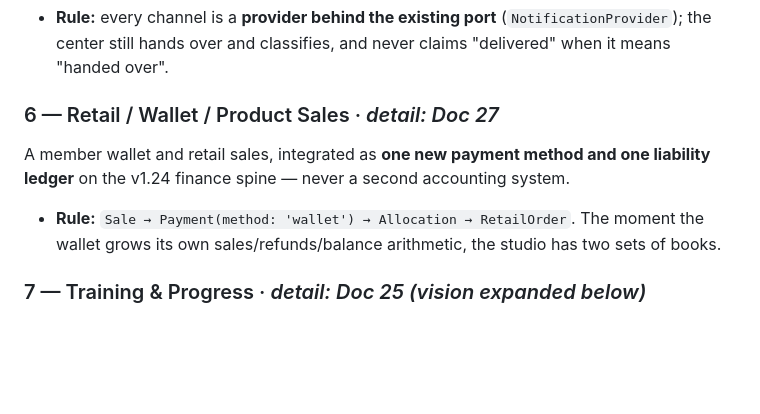
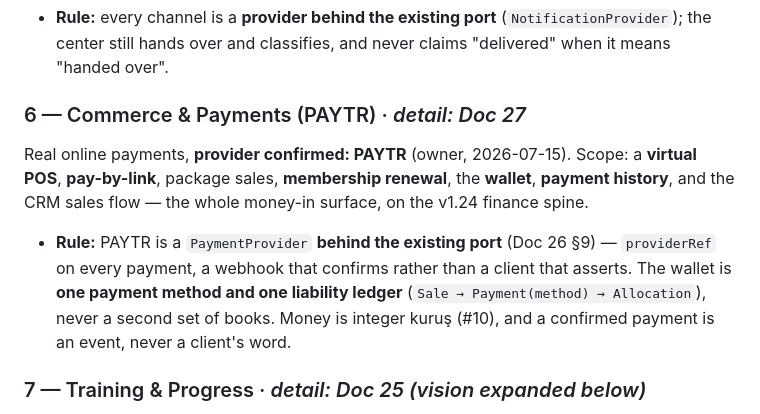
Before and after one commit to yunusyilmaz034/StudioYonetimAsistani, a Markdown page: docs/architecture/32-product-plus-roadmap.md, the part around the change. GitHub-like rendering; blank space fills up the shorter version.

Commit message:
docs(roadmap): Phase 6 is Commerce & Payments — PAYTR confirmed as the provider
Owner confirmed PAYTR (2026-07-15) as the payment provider for Product Plus. Phase 6
widens from retail/wallet to the whole money-in surface: virtual POS, pay-by-link,
package sales, membership renewal, wallet, payment history, CRM sales flow. PAYTR is a
PaymentProvider behind the existing port (Doc 26) — providerRef + webhook confirmation,
never a client assertion; the wallet stays one method + one ledger.

Co-Authored-By: Claude Opus 4.8 (1M context) <noreply@anthropic.com>

```diff
--- a/docs/architecture/32-product-plus-roadmap.md
+++ b/docs/architecture/32-product-plus-roadmap.md
@@ -65,11 +65,14 @@ templates.** It stays a distinct milestone because the channel and campaign surf
 - **Rule:** every channel is a **provider behind the existing port** (`NotificationProvider`); the
   center still hands over and classifies, and never claims "delivered" when it means "handed over".
 
-### 6 — Retail / Wallet / Product Sales  ·  *detail: Doc 27*
-A member wallet and retail sales, integrated as **one new payment method and one liability ledger** on
-the v1.24 finance spine — never a second accounting system.
-- **Rule:** `Sale → Payment(method: 'wallet') → Allocation → RetailOrder`. The moment the wallet grows
-  its own sales/refunds/balance arithmetic, the studio has two sets of books.
+### 6 — Commerce & Payments (PAYTR)  ·  *detail: Doc 27*
+Real online payments, **provider confirmed: PAYTR** (owner, 2026-07-15). Scope: a **virtual POS**,
+**pay-by-link**, package sales, **membership renewal**, the **wallet**, **payment history**, and the
+CRM sales flow — the whole money-in surface, on the v1.24 finance spine.
+- **Rule:** PAYTR is a `PaymentProvider` **behind the existing port** (Doc 26 §9) — `providerRef` on
+  every payment, a webhook that confirms rather than a client that asserts. The wallet is **one payment
+  method and one liability ledger** (`Sale → Payment(method) → Allocation`), never a second set of
+  books. Money is integer kuruş (#10), and a confirmed payment is an event, never a client's word.
 
 ### 7 — Training & Progress  ·  *detail: Doc 25 (vision expanded below)*
 A core premium module — **managing the member's development, not writing workouts.** Assign a
```
